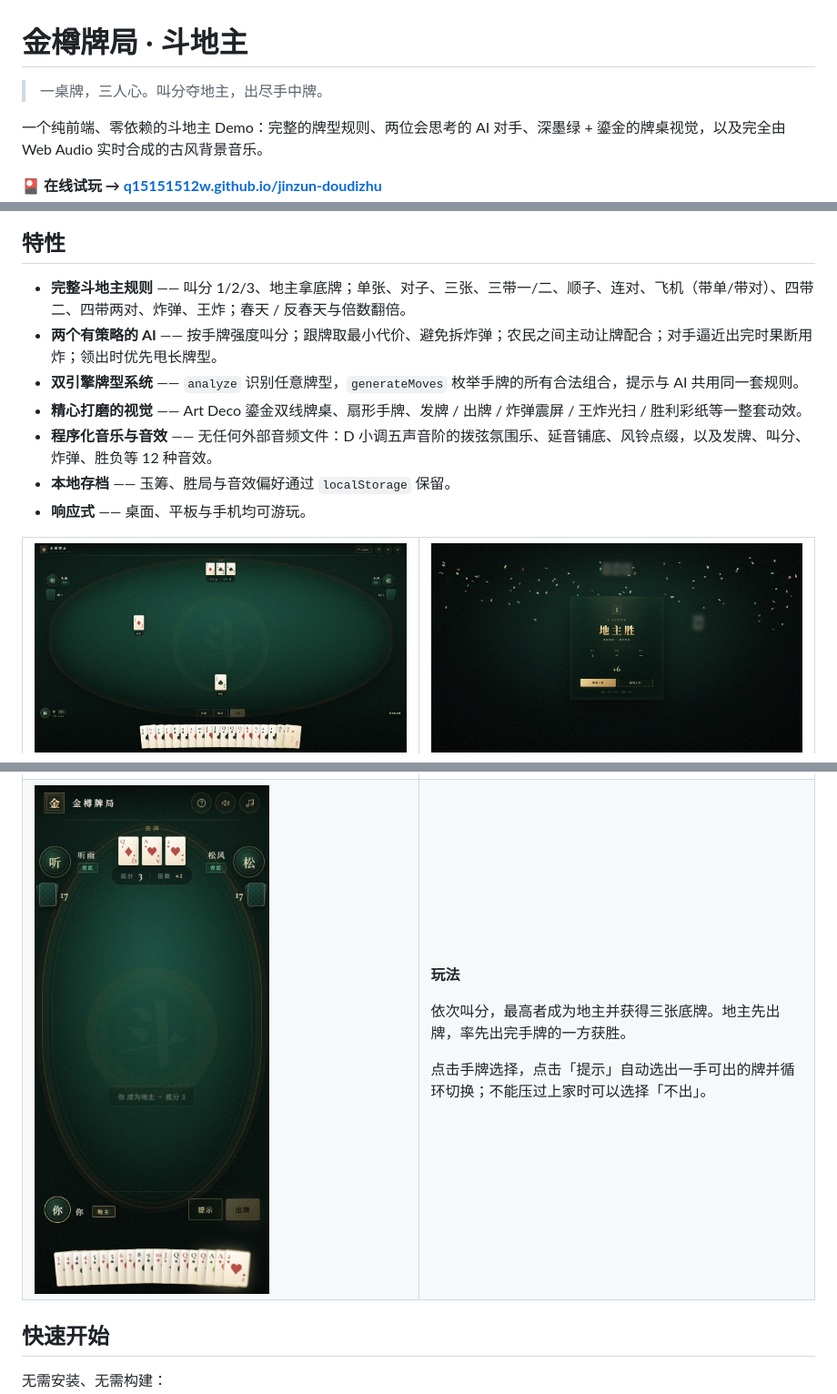
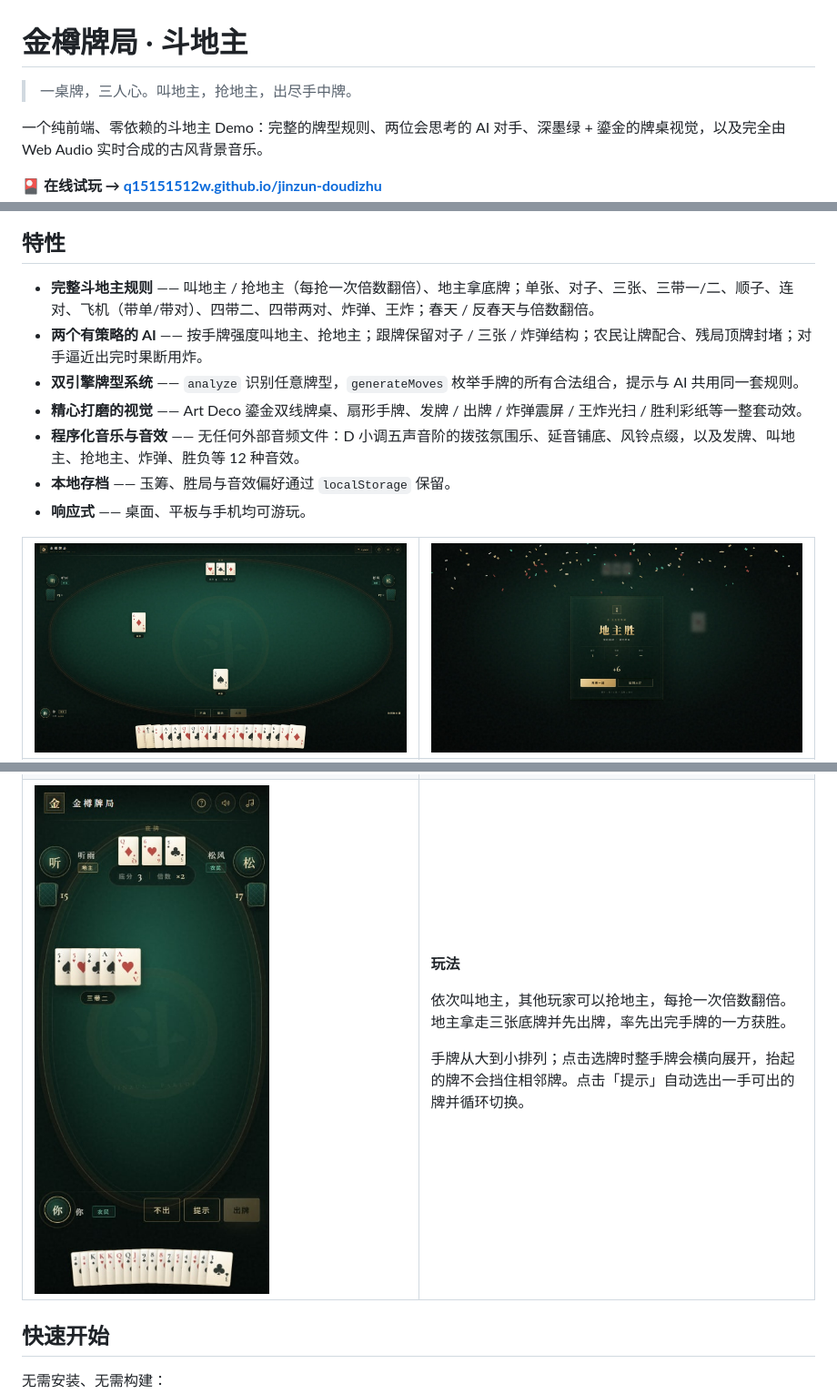
Before and after one commit to q15151512w/jinzun-doudizhu, a Markdown page: README.md, 3 parts joined by grey strips. Shown at 91% size. GitHub-like rendering; pictures changed too: screenshots/gameplay.jpg, screenshots/mobile.jpg, screenshots/result.jpg.

```diff
--- a/README.md
+++ b/README.md
@@ -1,6 +1,6 @@
 # 金樽牌局 · 斗地主
 
-> 一桌牌，三人心。叫分夺地主，出尽手中牌。
+> 一桌牌，三人心。叫地主，抢地主，出尽手中牌。
 
 一个纯前端、零依赖的斗地主 Demo：完整的牌型规则、两位会思考的 AI 对手、深墨绿 + 鎏金的牌桌视觉，以及完全由 Web Audio 实时合成的古风背景音乐。
 
@@ -10,11 +10,11 @@
 
 ## 特性
 
-- **完整斗地主规则** —— 叫分 1/2/3、地主拿底牌；单张、对子、三张、三带一/二、顺子、连对、飞机（带单/带对）、四带二、四带两对、炸弹、王炸；春天 / 反春天与倍数翻倍。
-- **两个有策略的 AI** —— 按手牌强度叫分；跟牌取最小代价、避免拆炸弹；农民之间主动让牌配合；对手逼近出完时果断用炸；领出时优先甩长牌型。
+- **完整斗地主规则** —— 叫地主 / 抢地主（每抢一次倍数翻倍）、地主拿底牌；单张、对子、三张、三带一/二、顺子、连对、飞机（带单/带对）、四带二、四带两对、炸弹、王炸；春天 / 反春天与倍数翻倍。
+- **两个有策略的 AI** —— 按手牌强度叫地主、抢地主；跟牌保留对子 / 三张 / 炸弹结构；农民让牌配合、残局顶牌封堵；对手逼近出完时果断用炸。
 - **双引擎牌型系统** —— `analyze` 识别任意牌型，`generateMoves` 枚举手牌的所有合法组合，提示与 AI 共用同一套规则。
 - **精心打磨的视觉** —— Art Deco 鎏金双线牌桌、扇形手牌、发牌 / 出牌 / 炸弹震屏 / 王炸光扫 / 胜利彩纸等一整套动效。
-- **程序化音乐与音效** —— 无任何外部音频文件：D 小调五声音阶的拨弦氛围乐、延音铺底、风铃点缀，以及发牌、叫分、炸弹、胜负等 12 种音效。
+- **程序化音乐与音效** —— 无任何外部音频文件：D 小调五声音阶的拨弦氛围乐、延音铺底、风铃点缀，以及发牌、叫地主、抢地主、炸弹、胜负等 12 种音效。
 - **本地存档** —— 玉筹、胜局与音效偏好通过 `localStorage` 保留。
 - **响应式** —— 桌面、平板与手机均可游玩。
 
@@ -27,8 +31,8 @@
 <td width="50%"><img src="screenshots/mobile.jpg" alt="手机端" /></td>
 <td width="50%" valign="middle">
 <p><b>玩法</b></p>
-<p>依次叫分，最高者成为地主并获得三张底牌。地主先出牌，率先出完手牌的一方获胜。</p>
-<p>点击手牌选择，点击「提示」自动选出一手可出的牌并循环切换；不能压过上家时可以选择「不出」。</p>
+<p>依次叫地主，其他玩家可以抢地主，每抢一次倍数翻倍。地主拿走三张底牌并先出牌，率先出完手牌的一方获胜。</p>
+<p>手牌从大到小排列；点击选牌时整手牌会横向展开，抬起的牌不会挡住相邻牌。点击「提示」自动选出一手可出的牌并循环切换。</p>
 </td>
 </tr>
 </table>
```
Also changed, not shown: other parts of README.md (+9 -5 lines), screenshots/call.jpg (added), screenshots/cover.jpg, screenshots/rob.jpg (added), 6 other files.
